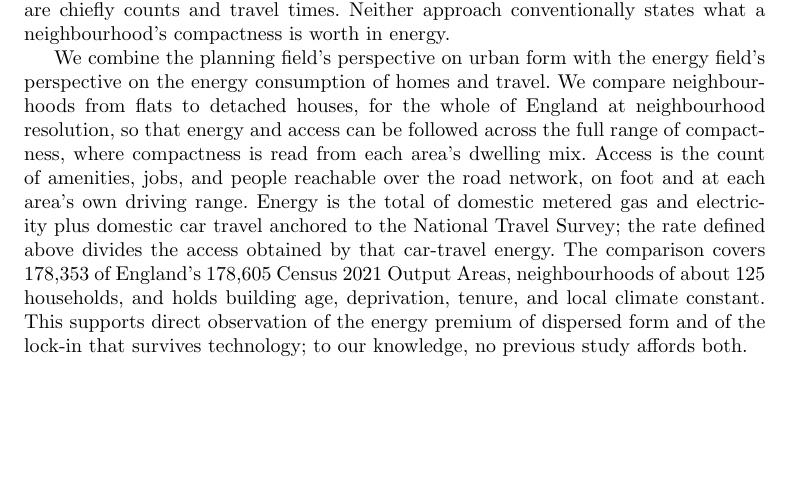
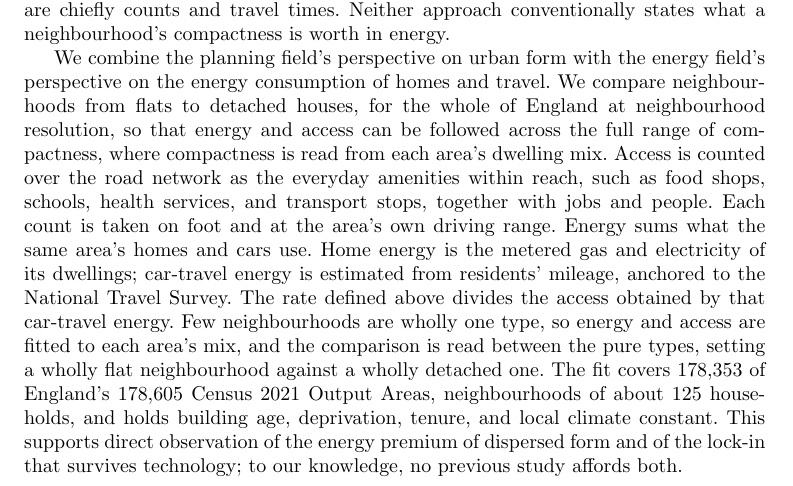
Before and after one commit to UCL/urban-energy, a LaTeX paper (paper/latex/main.tex): part of page 3 of 24, cut so that both start at the same text, the shorter picture padded with empty space. Compiled offline with pdfLaTeX.

Commit message:
Expand the study statement into a full layered account: amenity examples, the two energy components, the pure-type comparison

```diff
--- a/paper/latex/main.tex
+++ b/paper/latex/main.tex
@@ -50,7 +50,7 @@ We take as the departure point the premise that compact urban form affords highe
 
 Decarbonisation emphasises instruments that reduce the consumption of individual assets with less attention given to morphology as a driver of that demand: fabric standards and retrofit subsidy keyed to the energy certificate, heat-pump deployment targets, and vehicle electrification mandates \citep{ukgovernment2023,ccc2025}. These instruments are usually criticised for accuracy, since certificate ratings routinely over-predict the energy that homes use \citep{summerfield2019,few2023,sunikka-blank2012}. The criticism made here is different, and it concerns what the instruments measure rather than how accurately they measure it. On the building side, a certificate rates a dwelling against its own fabric and services, per square metre of floor area. A compact home and a dispersed one can therefore carry the same rating while consuming substantially different amounts, because the rating is normalised by floor area and the dispersed home is larger. On the travel side, dispersed urban form sets the distances residents drive, yet policy focuses mainly on vehicle efficiency rather than on what generates the driving. Compact development measurably reduces driving \citep{trb2009,ewing2018}, and local amenity supply is the primary driver of trip-making \citep{abbiasov2024}. Cities where more destinations lie within a walk emit less transport carbon per person \citep{marzolla2025}, and modelling suggests that electrifying cars without reducing driving reduces carbon emissions too slowly to stay within carbon budgets \citep{winkler2023}. Planning, for its part, has long attended to these issues of neighbourhood form, from the critique of automobile dependence to compact cities and the fifteen-minute city \citep{newman1999,rode2017,moreno2021}, but its metrics are chiefly counts and travel times. Neither approach conventionally states what a neighbourhood's compactness is worth in energy.
 
-We combine the planning field's perspective on urban form with the energy field's perspective on the energy consumption of homes and travel. We compare neighbourhoods from flats to detached houses, for the whole of England at neighbourhood resolution, so that energy and access can be followed across the full range of compactness, where compactness is read from each area's dwelling mix. Access is the count of amenities, jobs, and people reachable over the road network, on foot and at each area's own driving range. Energy is the total of domestic metered gas and electricity plus domestic car travel anchored to the National Travel Survey; the rate defined above divides the access obtained by that car-travel energy. The comparison covers \nepisampleN{} of England's 178,605 Census 2021 Output Areas, neighbourhoods of about 125 households, and holds building age, deprivation, tenure, and local climate constant. This supports direct observation of the energy premium of dispersed form and of the lock-in that survives technology; to our knowledge, no previous study affords both.
+We combine the planning field's perspective on urban form with the energy field's perspective on the energy consumption of homes and travel. We compare neighbourhoods from flats to detached houses, for the whole of England at neighbourhood resolution, so that energy and access can be followed across the full range of compactness, where compactness is read from each area's dwelling mix. Access is counted over the road network as the everyday amenities within reach, such as food shops, schools, health services, and transport stops, together with jobs and people. Each count is taken on foot and at the area's own driving range. Energy sums what the same area's homes and cars use. Home energy is the metered gas and electricity of its dwellings; car-travel energy is estimated from residents' mileage, anchored to the National Travel Survey. The rate defined above divides the access obtained by that car-travel energy. Few neighbourhoods are wholly one type, so energy and access are fitted to each area's mix, and the comparison is read between the pure types, setting a wholly flat neighbourhood against a wholly detached one. The fit covers \nepisampleN{} of England's 178,605 Census 2021 Output Areas, neighbourhoods of about 125 households, and holds building age, deprivation, tenure, and local climate constant. This supports direct observation of the energy premium of dispersed form and of the lock-in that survives technology; to our knowledge, no previous study affords both.
 
 Two strands of earlier work approach this combination. The first, in transport and accessibility research, developed the idea of valuing access by what it costs to obtain. Hou and colleagues constructed the mobility energy productivity metric to measure the quality of mobility a United States location affords \citep{hou2019}. It counts the opportunities reachable from a place, weighted by the time, money, and energy required, with travel times and mode energy intensities supplied by transport models. Kinigadner and colleagues inverted the budget, asking how many destinations can be reached within a fixed emission allowance, a formulation aimed at low-carbon transport planning \citep{kinigadner2020}. In full cost accessibility, Cui and Levinson brought crash risk and emissions into the monetised travel cost that accessibility is computed against \citep{cui2018}. All three are appraisal tools for locations and proposals, and their energy terms are modelled rather than measured.
 
```
